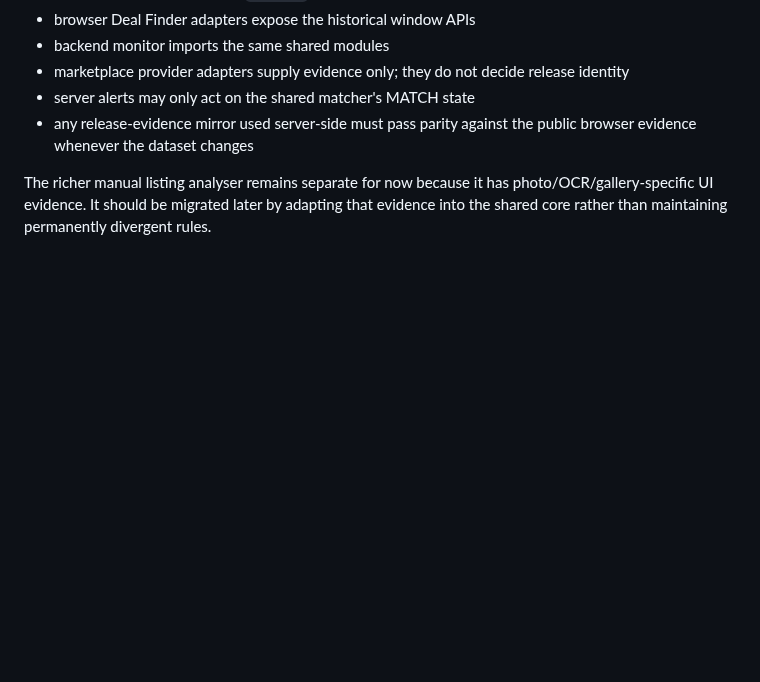
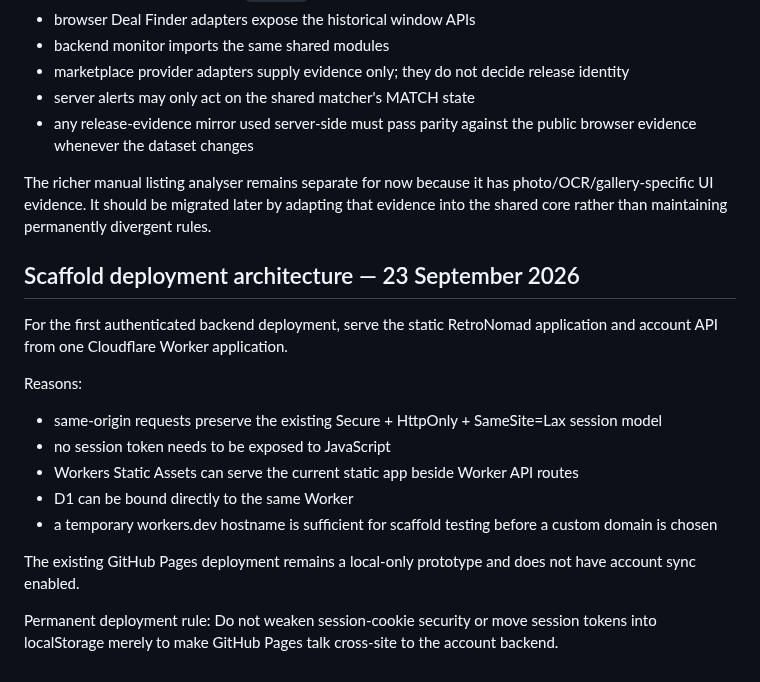
Before and after one commit to channel9ch9-source/RetroNomad, a Markdown page: DECISIONS.md, the part around the change. Rendered like a GitHub page; blank space fills up the shorter version.

Commit message:
Record same-origin Cloudflare scaffold deployment decision

```diff
--- a/DECISIONS.md
+++ b/DECISIONS.md
@@ -583,3 +583,21 @@ Decision:
 - any release-evidence mirror used server-side must pass parity against the public browser evidence whenever the dataset changes
 
 The richer manual listing analyser remains separate for now because it has photo/OCR/gallery-specific UI evidence. It should be migrated later by adapting that evidence into the shared core rather than maintaining permanently divergent rules.
+
+
+
+## Scaffold deployment architecture — 23 September 2026
+
+For the first authenticated backend deployment, serve the static RetroNomad application and account API from one Cloudflare Worker application.
+
+Reasons:
+- same-origin requests preserve the existing Secure + HttpOnly + SameSite=Lax session model
+- no session token needs to be exposed to JavaScript
+- Workers Static Assets can serve the current static app beside Worker API routes
+- D1 can be bound directly to the same Worker
+- a temporary workers.dev hostname is sufficient for scaffold testing before a custom domain is chosen
+
+The existing GitHub Pages deployment remains a local-only prototype and does not have account sync enabled.
+
+Permanent deployment rule:
+Do not weaken session-cookie security or move session tokens into localStorage merely to make GitHub Pages talk cross-site to the account backend.
```
